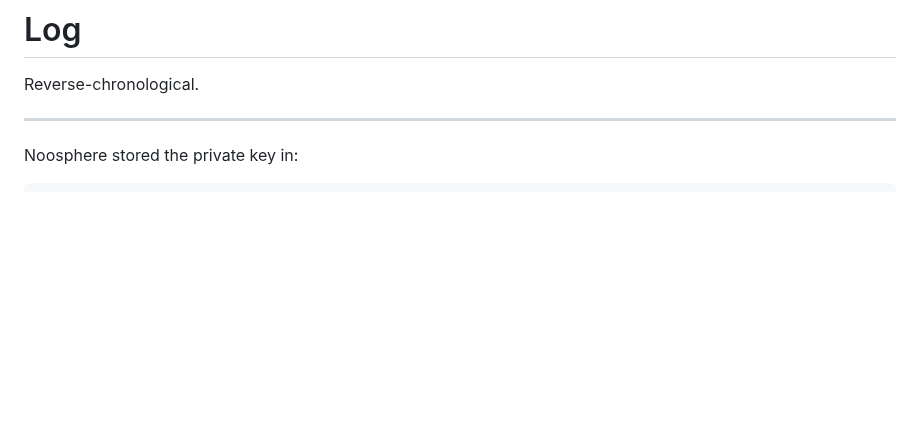
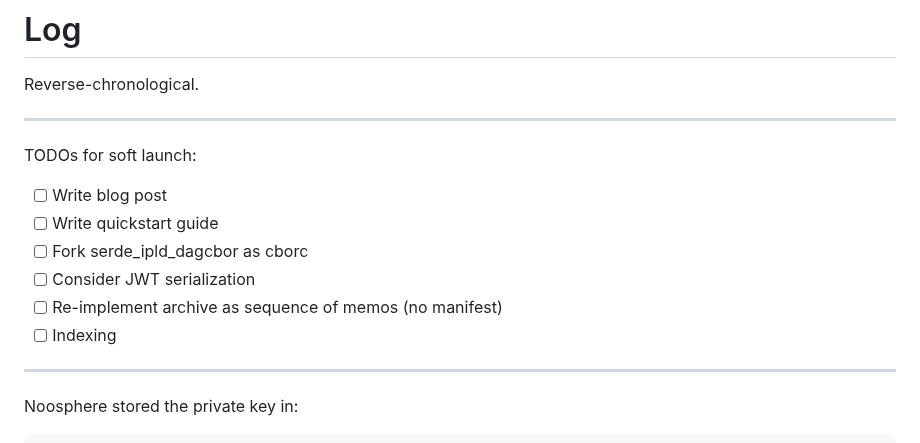
Before and after one commit to gordonbrander/szdt, a Markdown page: log.md, the part around the change. Drawn GitHub-style; blank space fills up the shorter version.

Commit message:
Add TODOS

```diff
--- a/log.md
+++ b/log.md
@@ -1,6 +1,17 @@
 # Log
 
 Reverse-chronological.
+
+---
+
+TODOs for soft launch:
+
+- [ ] Write blog post
+- [ ] Write quickstart guide
+- [ ] Fork serde_ipld_dagcbor as cborc
+- [ ] Consider JWT serialization
+- [ ] Re-implement archive as sequence of memos (no manifest)
+- [ ] Indexing
 
 ---
 
```
